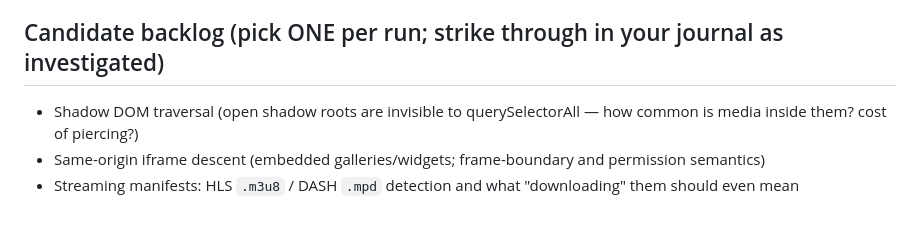
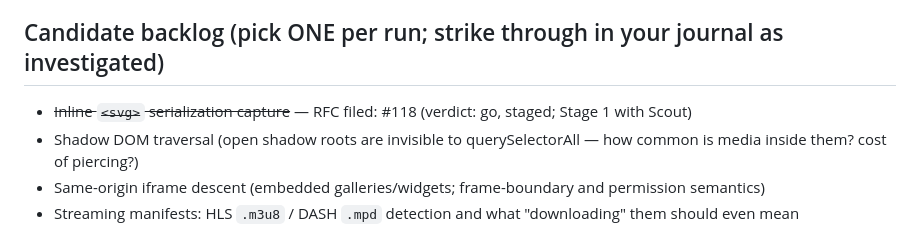
Before and after one commit to maximebories/imgsnag, a Markdown page: jules/prospector.md, the part around the change. GitHub-like rendering.

Commit message:
⛏️ Prospector: first RFC filed (inline SVG capture, #118); journal + backlog

```diff
--- a/jules/prospector.md
+++ b/jules/prospector.md
@@ -16,6 +16,7 @@ Initial DOM scan (`collectImages`/`collectVideos`: img + lazy attrs, srcset/data
 
 ## Candidate backlog (pick ONE per run; strike through in your journal as investigated)
 
+- ~~Inline `<svg>` serialization capture~~ — RFC filed: #118 (verdict: go, staged; Stage 1 with Scout)
 - Shadow DOM traversal (open shadow roots are invisible to querySelectorAll — how common is media inside them? cost of piercing?)
 - Same-origin iframe descent (embedded galleries/widgets; frame-boundary and permission semantics)
 - Streaming manifests: HLS `.m3u8` / DASH `.mpd` detection and what "downloading" them should even mean
```
Also changed, not shown: .jules/prospector.md (added, +3 -0 lines).
